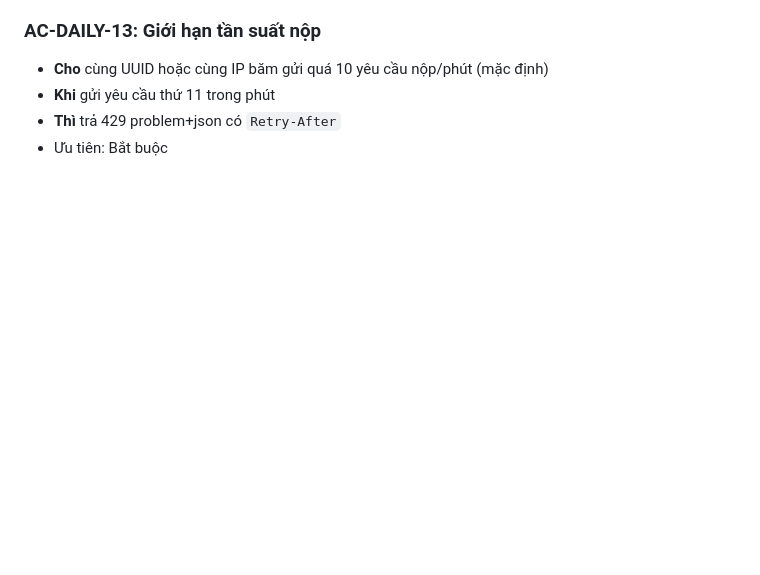
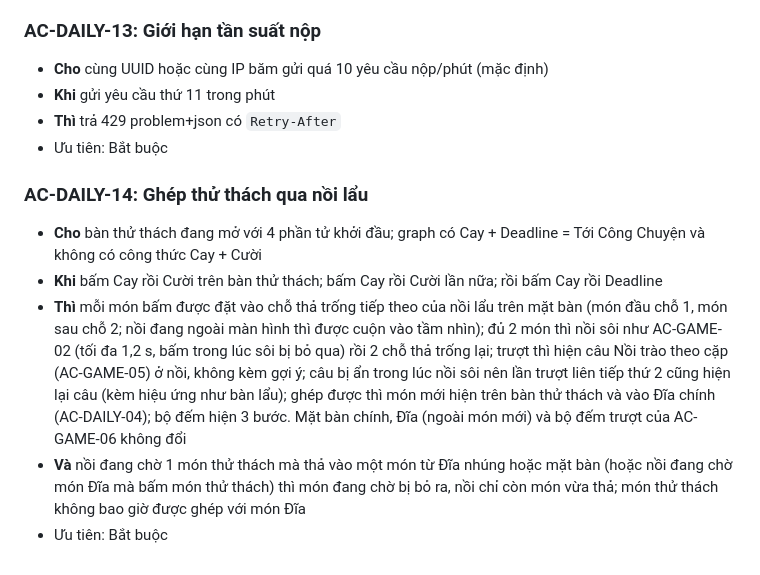
Before and after one commit to thucnq/lau-meme, a Markdown page: docs/acceptance/daily.md, the part around the change. Rendered like a GitHub page; blank space fills up the shorter version.

Commit message:
spec(daily): AC-DAILY-14 ghép thử thách qua nồi lẩu (bấm món đặt vào nồi, nồi sôi và câu Nồi trào như bàn lẩu, không ghép lẫn món Đĩa)
Co-Authored-By: Claude Opus 5.5 <noreply@anthropic.com>
Claude-Session: https://claude.ai/code/session_01KmdmDcVKvuDGVmFU73L98t

```diff
--- a/docs/acceptance/daily.md
+++ b/docs/acceptance/daily.md
@@ -80,3 +80,10 @@
 - **Khi** gửi yêu cầu thứ 11 trong phút
 - **Thì** trả 429 problem+json có `Retry-After`
 - Ưu tiên: Bắt buộc
+
+### AC-DAILY-14: Ghép thử thách qua nồi lẩu
+- **Cho** bàn thử thách đang mở với 4 phần tử khởi đầu; graph có Cay + Deadline = Tới Công Chuyện và không có công thức Cay + Cười
+- **Khi** bấm Cay rồi Cười trên bàn thử thách; bấm Cay rồi Cười lần nữa; rồi bấm Cay rồi Deadline
+- **Thì** mỗi món bấm được đặt vào chỗ thả trống tiếp theo của nồi lẩu trên mặt bàn (món đầu chỗ 1, món sau chỗ 2; nồi đang ngoài màn hình thì được cuộn vào tầm nhìn); đủ 2 món thì nồi sôi như AC-GAME-02 (tối đa 1,2 s, bấm trong lúc sôi bị bỏ qua) rồi 2 chỗ thả trống lại; trượt thì hiện câu Nồi trào theo cặp (AC-GAME-05) ở nồi, không kèm gợi ý; câu bị ẩn trong lúc nồi sôi nên lần trượt liên tiếp thứ 2 cũng hiện lại câu (kèm hiệu ứng như bàn lẩu); ghép được thì món mới hiện trên bàn thử thách và vào Đĩa chính (AC-DAILY-04); bộ đếm hiện 3 bước. Mặt bàn chính, Đĩa (ngoài món mới) và bộ đếm trượt của AC-GAME-06 không đổi
+- **Và** nồi đang chờ 1 món thử thách mà thả vào một món từ Đĩa nhúng hoặc mặt bàn (hoặc nồi đang chờ món Đĩa mà bấm món thử thách) thì món đang chờ bị bỏ ra, nồi chỉ còn món vừa thả; món thử thách không bao giờ được ghép với món Đĩa
+- Ưu tiên: Bắt buộc
```
Also changed, not shown: docs/brd.md (+1 -0 lines).
